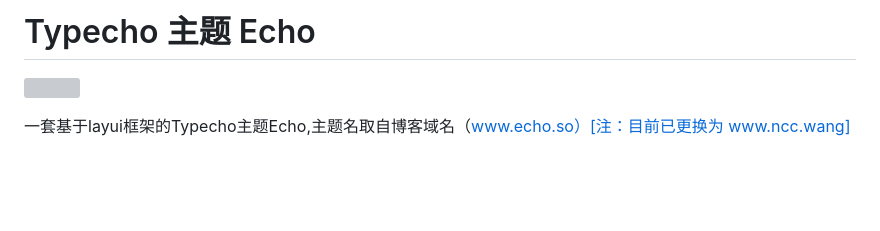
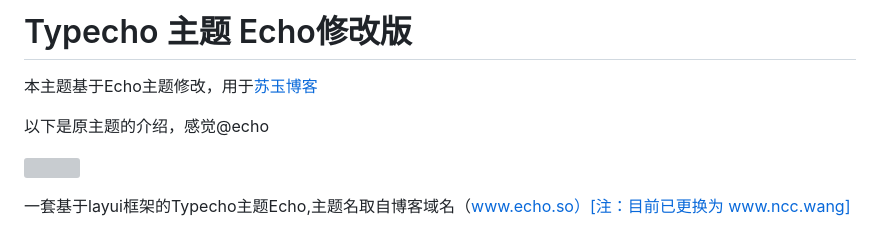
Before and after one commit to cumtsd/echo-SecondaryDevelopment, a Markdown page: README.md, the part around the change. Rendered like a GitHub page; blank space fills up the shorter version; grey boxes are pictures that could not be loaded.

```diff
--- a/README.md
+++ b/README.md
@@ -1,4 +1,10 @@
-# Typecho 主题 Echo
+# Typecho 主题 Echo修改版
+
+本主题基于Echo主题修改，用于[苏玉博客](https://blog.suyu.uk)
+
+
+以下是原主题的介绍，感觉@echo
+
 
 ![](https://www.ncc.wang/typecho-echo.png)
 
```
